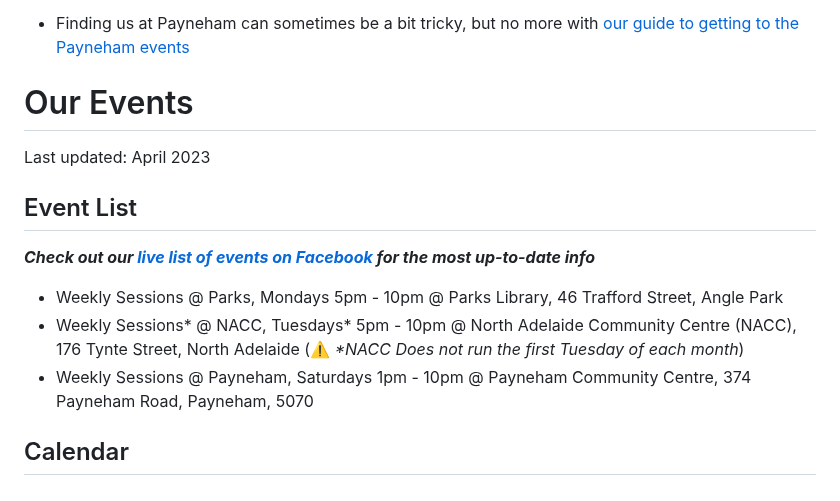
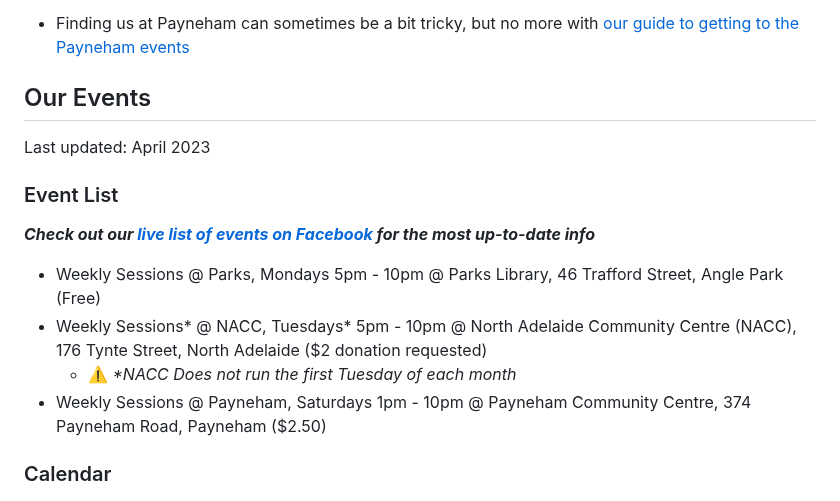
Before and after one commit to ABGG-services/ABGG, a Markdown page: README.md, the part around the change. GitHub-like rendering.

```diff
--- a/README.md
+++ b/README.md
@@ -47,19 +47,20 @@ People are also encouraged to post in the community about games they'd like to p
 
 - Finding us at Payneham can sometimes be a bit tricky, but no more with [our guide to getting to the Payneham events](guides/location-payneham.md)
 
-# Our Events
+## Our Events
 
 Last updated: April 2023
 
-## Event List
+### Event List
 
 **_Check out our [live list of events on Facebook](https://www.facebook.com/groups/abgg2013/events) for the most up-to-date info_**
 
-- Weekly Sessions @ Parks, Mondays 5pm - 10pm @ Parks Library, 46 Trafford Street, Angle Park
-- Weekly Sessions* @ NACC, Tuesdays* 5pm - 10pm  @ North Adelaide Community Centre (NACC), 176 Tynte Street, North Adelaide (⚠️ _*NACC Does not run the first Tuesday of each month_)
-- Weekly Sessions @ Payneham, Saturdays 1pm - 10pm @ Payneham Community Centre, 374 Payneham Road, Payneham, 5070
+- Weekly Sessions @ Parks, Mondays 5pm - 10pm @ Parks Library, 46 Trafford Street, Angle Park (Free)
+- Weekly Sessions* @ NACC, Tuesdays* 5pm - 10pm  @ North Adelaide Community Centre (NACC), 176 Tynte Street, North Adelaide ($2 donation requested)
+  - ⚠️ _*NACC Does not run the first Tuesday of each month_
+- Weekly Sessions @ Payneham, Saturdays 1pm - 10pm @ Payneham Community Centre, 374 Payneham Road, Payneham ($2.50)
 
-## Calendar
+### Calendar
 
 ![ABGG Calendar for April 2023](/images/ABGG-cal-2023-04.png)
 
```
